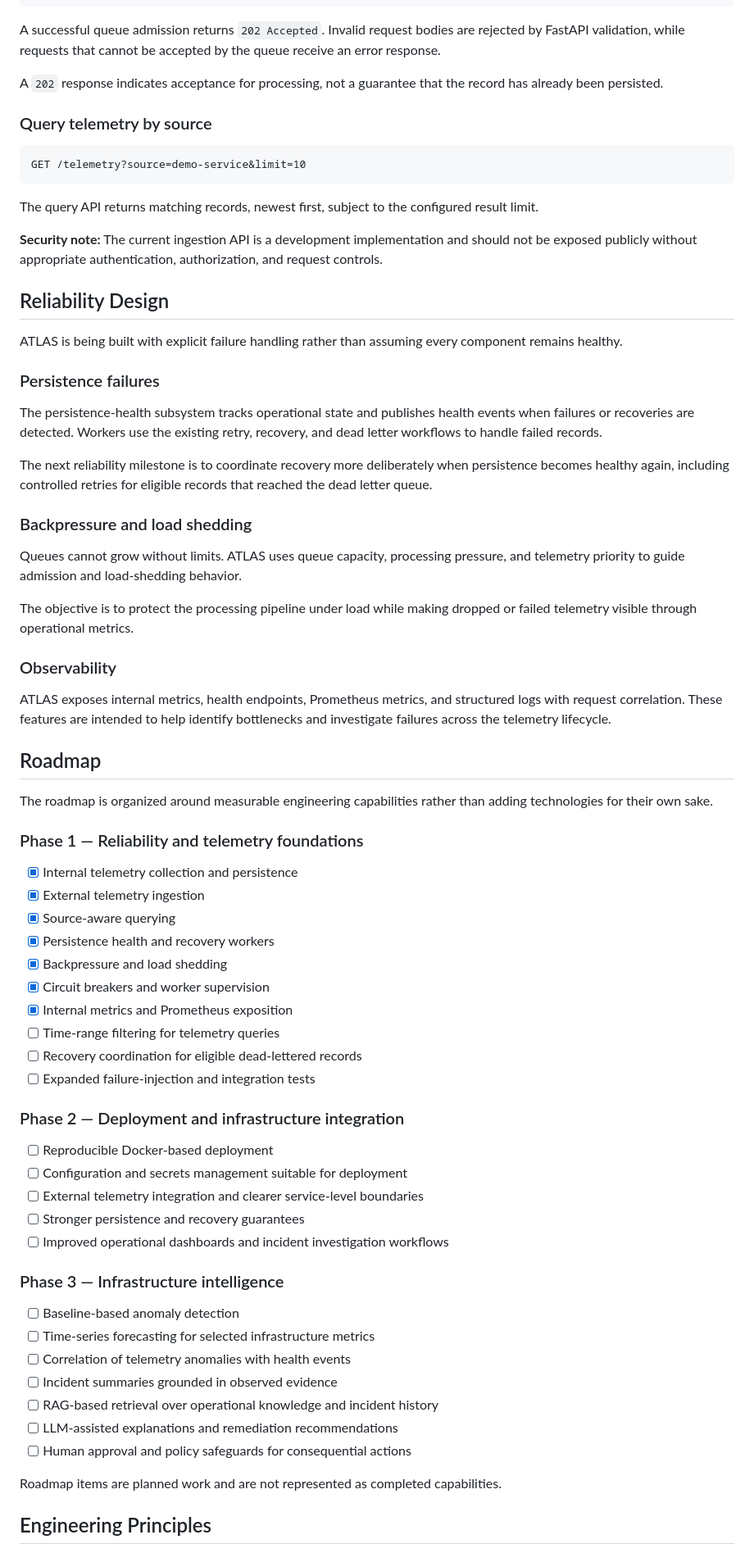
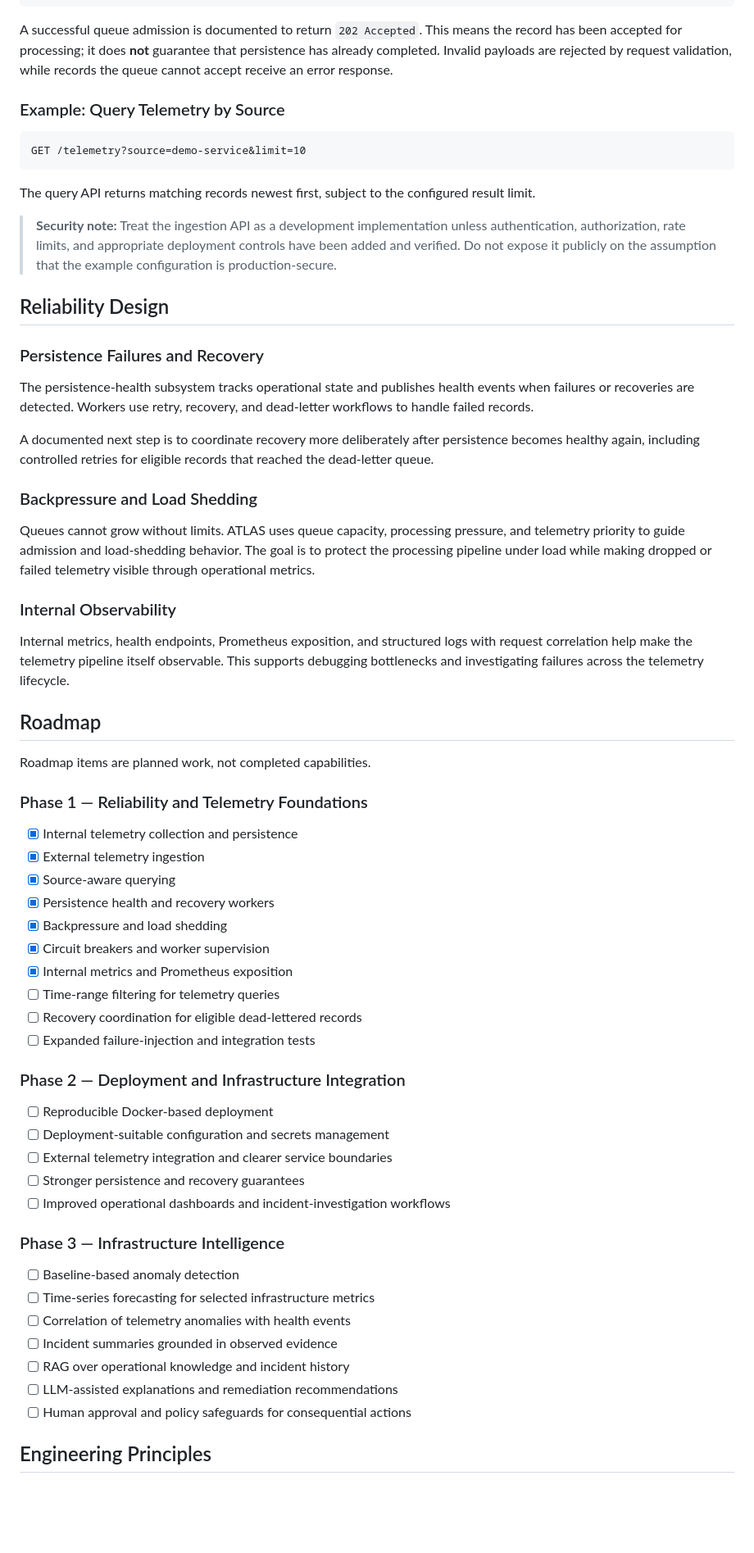
Before and after one commit to kapooraunkar/ATLAS-, a Markdown page: README.md, the part around one of its changes. Shown at 82% size. GitHub-like rendering; blank space fills up the shorter version.

````diff
--- a/README.md
+++ b/README.md
@@ -202,45 +141,39 @@ Content-Type: application/json
 }
 ```
 
-A successful queue admission returns `202 Accepted`. Invalid request bodies are rejected by FastAPI validation, while requests that cannot be accepted by the queue receive an error response.
+A successful queue admission is documented to return `202 Accepted`. This means the record has been accepted for processing; it does **not** guarantee that persistence has already completed. Invalid payloads are rejected by request validation, while records the queue cannot accept receive an error response.
 
-A `202` response indicates acceptance for processing, not a guarantee that the record has already been persisted.
-
-### Query telemetry by source
+### Example: Query Telemetry by Source
 
 ```http
 GET /telemetry?source=demo-service&limit=10
 ```
 
-The query API returns matching records, newest first, subject to the configured result limit.
+The query API returns matching records newest first, subject to the configured result limit.
 
-**Security note:** The current ingestion API is a development implementation and should not be exposed publicly without appropriate authentication, authorization, and request controls.
+> **Security note:** Treat the ingestion API as a development implementation unless authentication, authorization, rate limits, and appropriate deployment controls have been added and verified. Do not expose it publicly on the assumption that the example configuration is production-secure.
 
 ## Reliability Design
 
-ATLAS is being built with explicit failure handling rather than assuming every component remains healthy.
+### Persistence Failures and Recovery
 
-### Persistence failures
+The persistence-health subsystem tracks operational state and publishes health events when failures or recoveries are detected. Workers use retry, recovery, and dead-letter workflows to handle failed records.
 
-The persistence-health subsystem tracks operational state and publishes health events when failures or recoveries are detected. Workers use the existing retry, recovery, and dead letter workflows to handle failed records.
+A documented next step is to coordinate recovery more deliberately after persistence becomes healthy again, including controlled retries for eligible records that reached the dead-letter queue.
 
-The next reliability milestone is to coordinate recovery more deliberately when persistence becomes healthy again, including controlled retries for eligible records that reached the dead letter queue.
+### Backpressure and Load Shedding
 
-### Backpressure and load shedding
+Queues cannot grow without limits. ATLAS uses queue capacity, processing pressure, and telemetry priority to guide admission and load-shedding behavior. The goal is to protect the processing pipeline under load while making dropped or failed telemetry visible through operational metrics.
 
-Queues cannot grow without limits. ATLAS uses queue capacity, processing pressure, and telemetry priority to guide admission and load-shedding behavior.
+### Internal Observability
 
-The objective is to protect the processing pipeline under load while making dropped or failed telemetry visible through operational metrics.
-
-### Observability
-
-ATLAS exposes internal metrics, health endpoints, Prometheus metrics, and structured logs with request correlation. These features are intended to help identify bottlenecks and investigate failures across the telemetry lifecycle.
+Internal metrics, health endpoints, Prometheus exposition, and structured logs with request correlation help make the telemetry pipeline itself observable. This supports debugging bottlenecks and investigating failures across the telemetry lifecycle.
 
 ## Roadmap
 
-The roadmap is organized around measurable engineering capabilities rather than adding technologies for their own sake.
+Roadmap items are planned work, not completed capabilities.
 
-### Phase 1 — Reliability and telemetry foundations
+### Phase 1 — Reliability and Telemetry Foundations
 
 - [x] Internal telemetry collection and persistence
 - [x] External telemetry ingestion
@@ -253,25 +186,23 @@ The roadmap is organized around measurable engineering capabilities rather than
 - [ ] Recovery coordination for eligible dead-lettered records
 - [ ] Expanded failure-injection and integration tests
 
-### Phase 2 — Deployment and infrastructure integration
+### Phase 2 — Deployment and Infrastructure Integration
 
 - [ ] Reproducible Docker-based deployment
-- [ ] Configuration and secrets management suitable for deployment
-- [ ] External telemetry integration and clearer service-level boundaries
+- [ ] Deployment-suitable configuration and secrets management
+- [ ] External telemetry integration and clearer service boundaries
 - [ ] Stronger persistence and recovery guarantees
-- [ ] Improved operational dashboards and incident investigation workflows
+- [ ] Improved operational dashboards and incident-investigation workflows
 
-### Phase 3 — Infrastructure intelligence
+### Phase 3 — Infrastructure Intelligence
 
 - [ ] Baseline-based anomaly detection
 - [ ] Time-series forecasting for selected infrastructure metrics
 - [ ] Correlation of telemetry anomalies with health events
 - [ ] Incident summaries grounded in observed evidence
-- [ ] RAG-based retrieval over operational knowledge and incident history
+- [ ] RAG over operational knowledge and incident history
 - [ ] LLM-assisted explanations and remediation recommendations
 - [ ] Human approval and policy safeguards for consequential actions
 
-Roadmap items are planned work and are not represented as completed capabilities.
-
 ## Engineering Principles
 
````
Also changed, not shown: other parts of README.md (+48 -111 lines).
